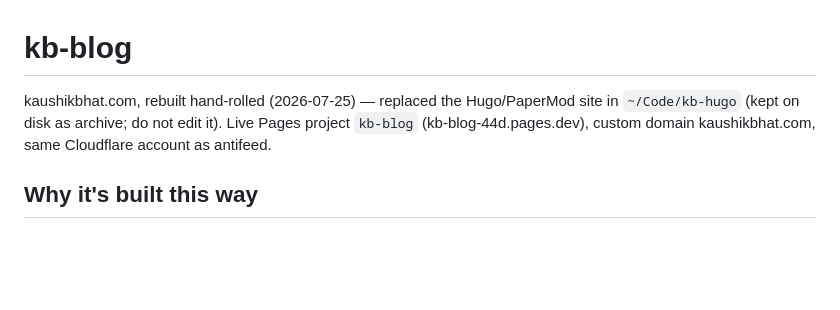
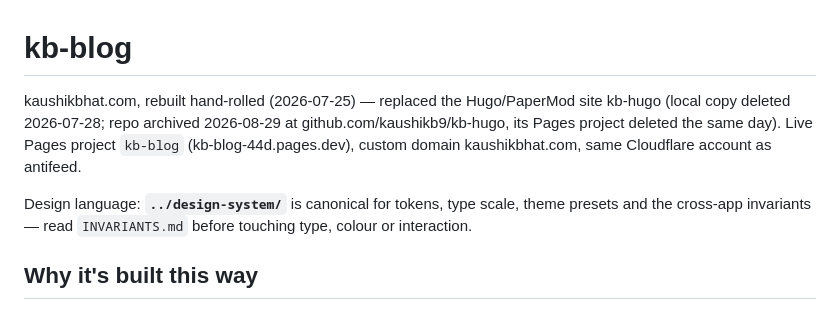
Before and after one commit to kaushikb9/kb-blog, a Markdown page: CLAUDE.md, the part around the change. Drawn GitHub-style; blank space fills up the shorter version.

Commit message:
Point at design-system; record kb-hugo's retirement
kb-hugo's Pages project was deleted and its repo archived on 2026-08-29.

Co-Authored-By: Claude Opus 5 (1M context) <noreply@anthropic.com>
Claude-Session: https://claude.ai/code/session_019je1c2Boc8Wr3N7dS3vqfD

```diff
--- a/CLAUDE.md
+++ b/CLAUDE.md
@@ -1,9 +1,14 @@
 # kb-blog
 
 kaushikbhat.com, rebuilt hand-rolled (2026-07-25) — replaced the Hugo/PaperMod
-site in `~/Code/kb-hugo` (kept on disk as archive; do not edit it). Live Pages
+site kb-hugo (local copy deleted 2026-07-28; repo archived 2026-08-29 at
+github.com/kaushikb9/kb-hugo, its Pages project deleted the same day). Live Pages
 project `kb-blog` (kb-blog-44d.pages.dev), custom domain kaushikbhat.com,
 same Cloudflare account as antifeed.
+
+Design language: **`../design-system/`** is canonical for tokens, type scale,
+theme presets and the cross-app invariants — read `INVARIANTS.md` before
+touching type, colour or interaction.
 
 ## Why it's built this way
 
```
